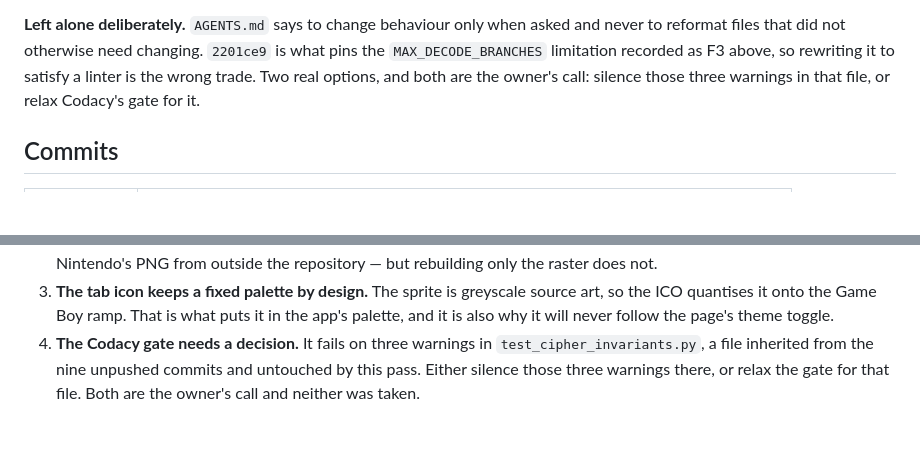
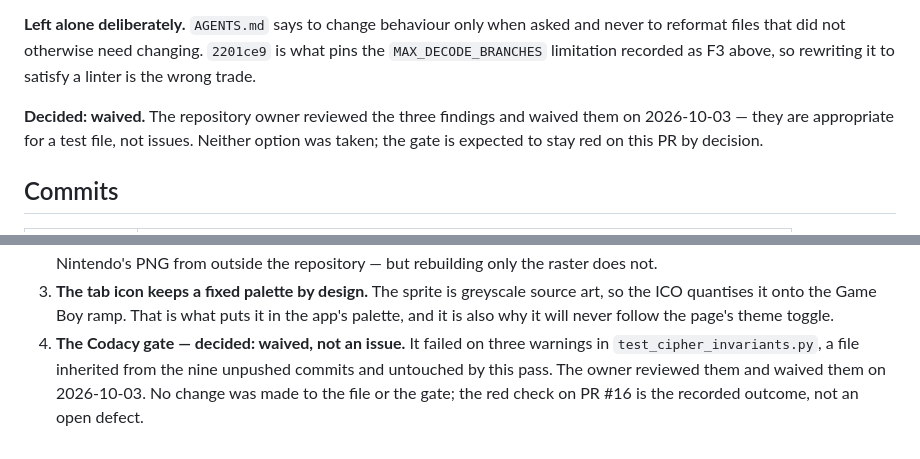
Before and after one commit to pterw/PokeCipher, a Markdown page: LEDGER.md, 2 parts joined by grey strips. Drawn GitHub-style; blank space fills up the shorter version.

Commit message:
docs: record the owner's waiver of the Codacy findings
The three warnings in test_cipher_invariants.py were reviewed and waived as appropriate for a test file: an assert is the point of a test, and a seeded random.Random is the correct tool for a reproducible property test. The gate is expected to stay red on PR 16 by decision, not by defect.

```diff
--- a/LEDGER.md
+++ b/LEDGER.md
@@ -337,8 +337,11 @@ allows zero new issues, so warnings that are right in context still fail it.
 **Left alone deliberately.** `AGENTS.md` says to change behaviour only when asked
 and never to reformat files that did not otherwise need changing. `2201ce9` is what
 pins the `MAX_DECODE_BRANCHES` limitation recorded as F3 above, so rewriting it to
-satisfy a linter is the wrong trade. Two real options, and both are the owner's
-call: silence those three warnings in that file, or relax Codacy's gate for it.
+satisfy a linter is the wrong trade.
+
+**Decided: waived.** The repository owner reviewed the three findings and waived
+them on 2026-10-03 — they are appropriate for a test file, not issues. Neither
+option was taken; the gate is expected to stay red on this PR by decision.
 
 
 ## Commits
@@ -372,7 +375,8 @@ sequential command. The SHAs above are the re-made ones.
    source art, so the ICO quantises it onto the Game Boy ramp. That is what puts
    it in the app's palette, and it is also why it will never follow the page's
    theme toggle.
-4. **The Codacy gate needs a decision.** It fails on three warnings in
-   `test_cipher_invariants.py`, a file inherited from the nine unpushed commits
-   and untouched by this pass. Either silence those three warnings there, or relax
-   the gate for that file. Both are the owner's call and neither was taken.
+4. **The Codacy gate — decided: waived, not an issue.** It failed on three
+   warnings in `test_cipher_invariants.py`, a file inherited from the nine unpushed
+   commits and untouched by this pass. The owner reviewed them and waived them on
+   2026-10-03. No change was made to the file or the gate; the red check on PR #16
+   is the recorded outcome, not an open defect.
```
